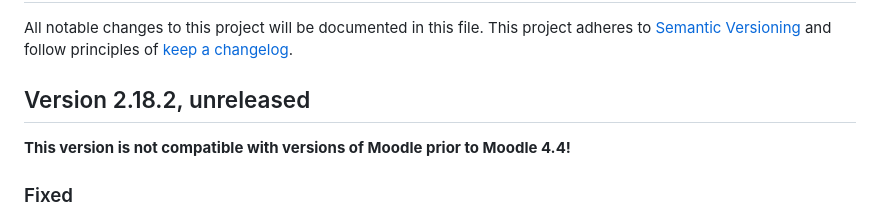
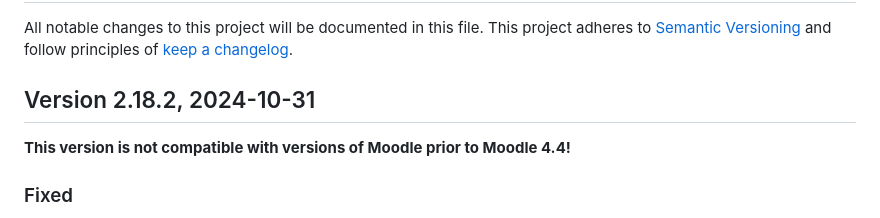
Before and after one commit to moodlebox/moodle-tool_moodlebox, a Markdown page: CHANGELOG.md, the part around the change. Rendered like a GitHub page.

Commit message:
Update date in release notes

```diff
--- a/CHANGELOG.md
+++ b/CHANGELOG.md
@@ -3,7 +3,7 @@
 All notable changes to this project will be documented in this file.
 This project adheres to [Semantic Versioning](https://semver.org/) and follow principles of [keep a changelog](https://keepachangelog.com).
 
-## Version 2.18.2, unreleased
+## Version 2.18.2, 2024-10-31
 
 __This version is not compatible with versions of Moodle prior to Moodle 4.4!__
 
```
